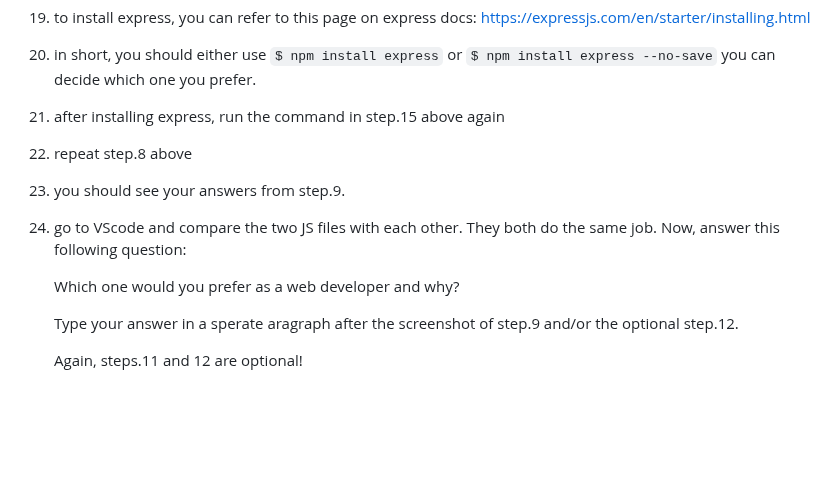
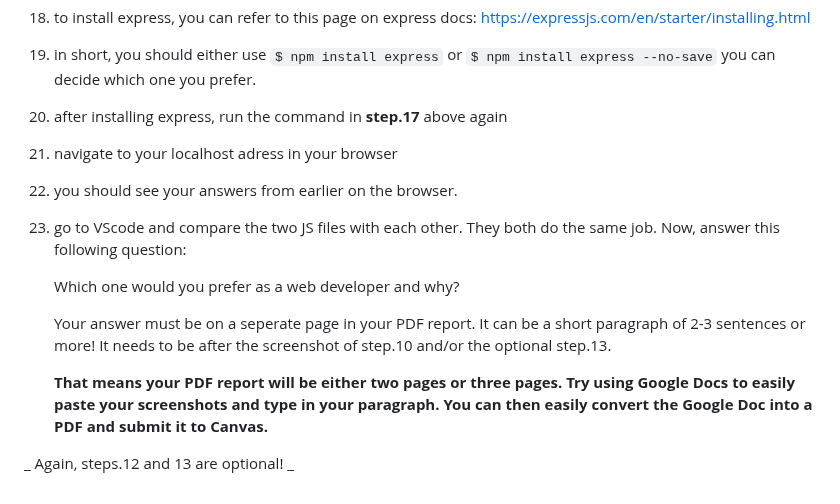
Before and after one commit to nina-mir/CSC317-assignments, a Markdown page: assignment-2/README.md, the part around one of its changes. GitHub-like rendering; blank space fills up the shorter version.

````diff
--- a/assignment-2/README.md
+++ b/assignment-2/README.md
@@ -50,13 +56,16 @@ Note: Install Google Chrome on your Ubuntu OS. Check this resource: https://www.
 20. in short, you should either use ``` $ npm install express
 ``` or ``` $ npm install express --no-save ```
 you can decide which one you prefer.
-21. after installing express, run the command in step.15 above again
-22. repeat step.8 above
-23. you should see your answers from step.9.
+21. after installing express, run the command in **step.17** above again
+22. navigate to your localhost adress in your browser
+23. you should see your answers from earlier on the browser.
 24. go to VScode and compare the two JS files with each other. They both do the same job. Now, answer this following question:
 
     Which one would you prefer as a web developer and why?
 
-    Type your answer in a sperate aragraph after the screenshot of step.9 and/or the optional step.12.
+    Your answer must be on a seperate page in your PDF report. It can be a short paragraph of 2-3 sentences or more! It needs to be after the screenshot of step.10 and/or the optional step.13.
 
-    Again, steps.11 and 12 are optional!
+    **That means your PDF report will be either two pages or three pages. Try using Google Docs to easily paste your screenshots and type in your paragraph. You can then easily convert the Google Doc into a PDF and submit it to Canvas.**
+
+_    Again, steps.12 and 13 are optional!
+_
````
Also changed, not shown: other parts of assignment-2/README.md (+20 -14 lines).
